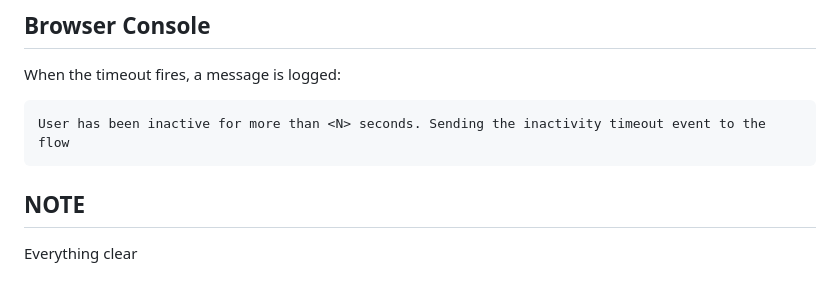
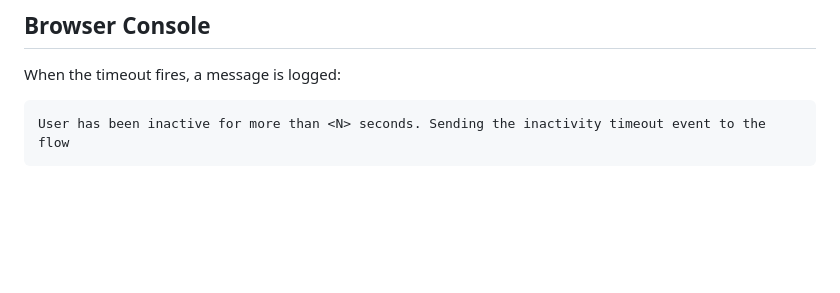
Before and after one commit to Cognigy/webchat-customizations, a Markdown page: webchat-html/inactivity-timer/README.md, the part around the change. Drawn GitHub-style; blank space fills up the shorter version.

Commit message:
Update README to remove unnecessary note
Removed note about clarity from README.

````diff
--- a/webchat-html/inactivity-timer/README.md
+++ b/webchat-html/inactivity-timer/README.md
@@ -76,6 +76,3 @@ When the timeout fires, a message is logged:
 ```
 User has been inactive for more than <N> seconds. Sending the inactivity timeout event to the flow
 ```
-
-## NOTE
-Everything clear
````
